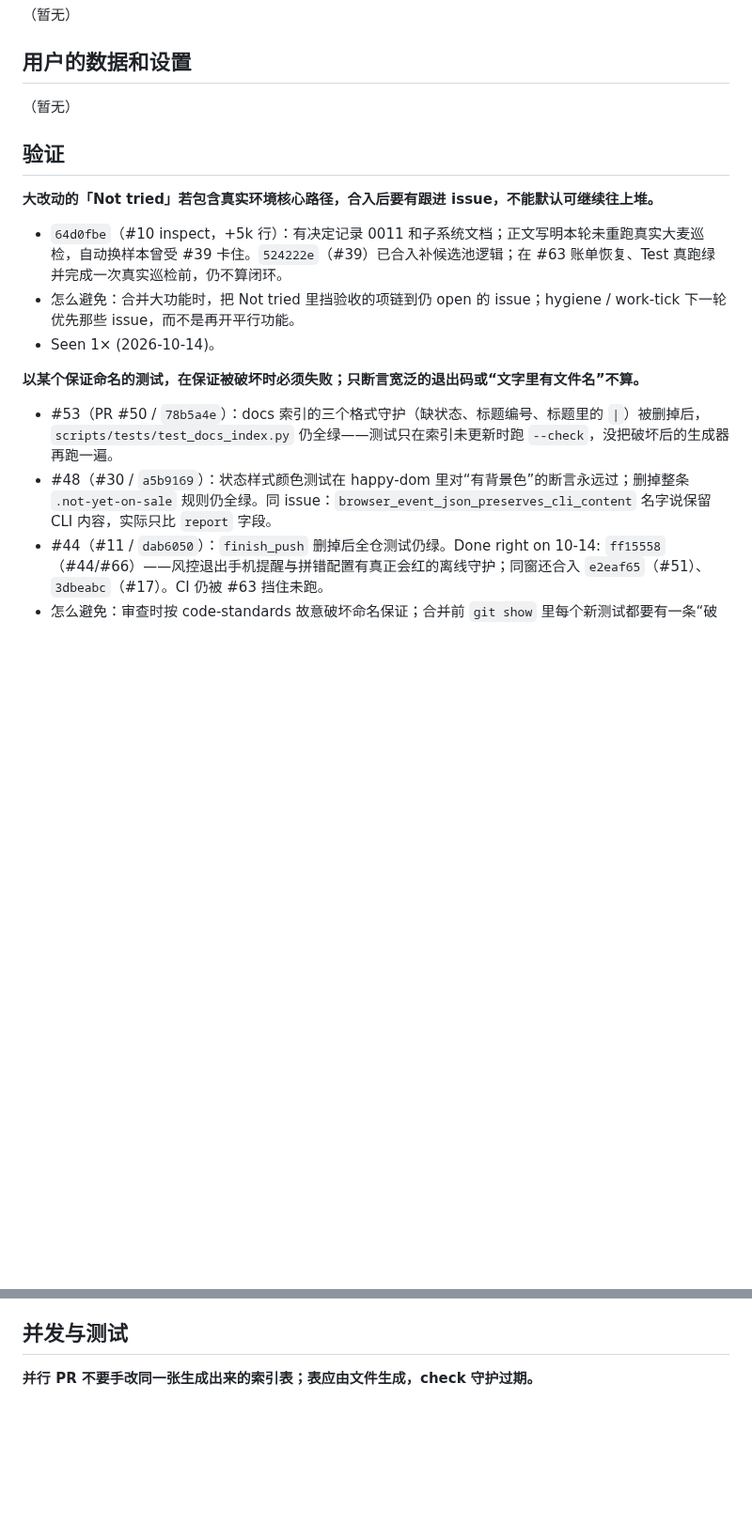
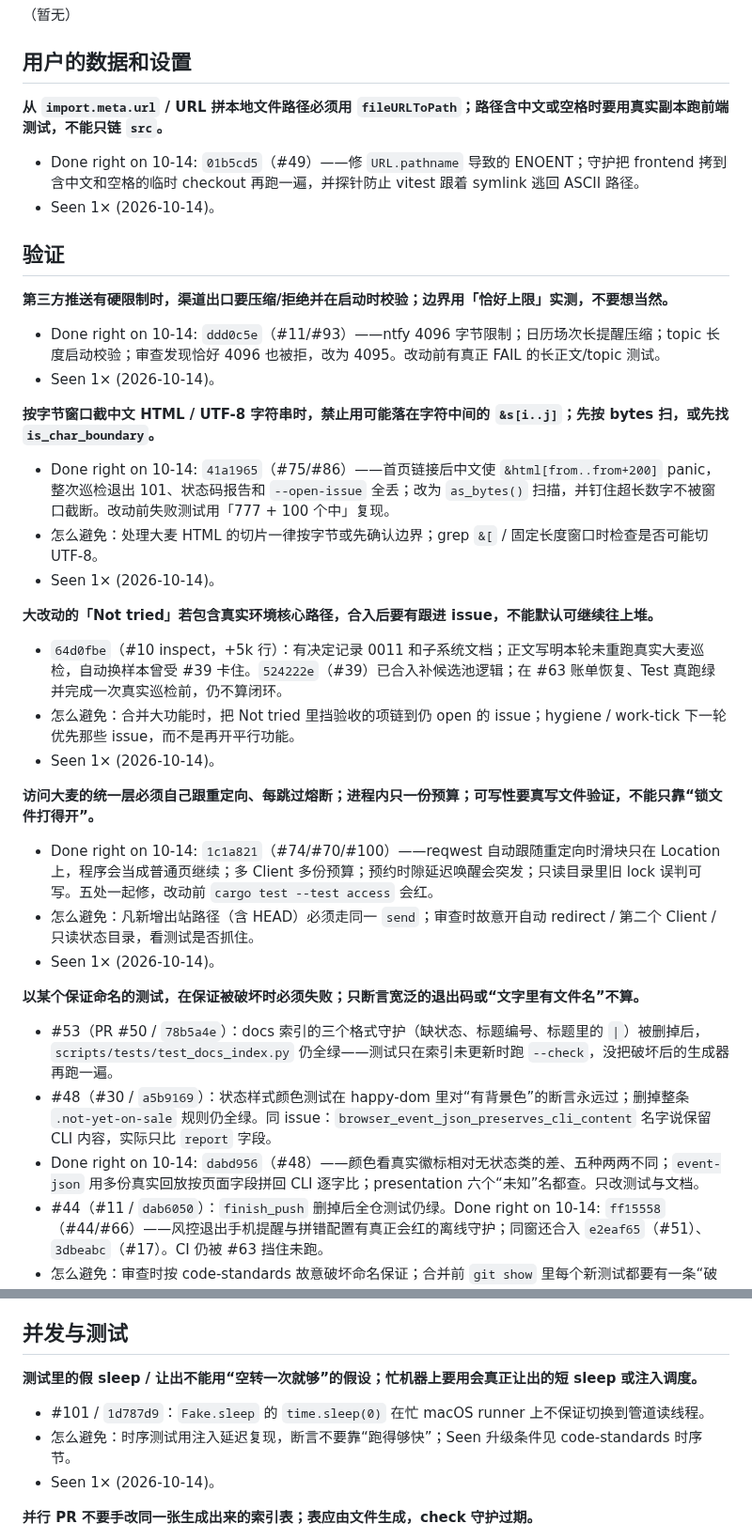
Before and after one commit to zbtzbtzbt/theFlash, a Markdown page: LESSONS.md, 2 parts joined by grey strips. Shown at 94% size. Rendered like a GitHub page; blank space fills up the shorter version.

Commit message:
lessons: 水位线到 01b5cd5（#49）；Actions 似已恢复 (#99)
* lessons: 水位线到 01b5cd5（#49）；Actions 似已恢复能跑 Ubuntu

Co-authored-by: Cursor <cursoragent@cursor.com>

* lessons: 水位线到 18924ae；#63 已关，记 #84 守护

Co-authored-by: Cursor <cursoragent@cursor.com>

* lessons: 水位线到 41a1965；记 UTF-8 切片 panic（#75）

Co-authored-by: Cursor <cursoragent@cursor.com>

* lessons: 补记 #75 UTF-8 切片 panic 教训正文

Co-authored-by: Cursor <cursoragent@cursor.com>

* lessons: 水位线到 1c1a821；记访问层重定向/预算/可写性五处修复（#74）

Co-authored-by: Cursor <cursoragent@cursor.com>

* lessons: 水位线到 ddd0c5e；记 ntfy 长度与 macOS validation 红灯

Co-authored-by: Cursor <cursoragent@cursor.com>

* lessons: 水位线到 1d787d9；#101 假 sleep 让出已修待验收

Co-authored-by: Cursor <cursoragent@cursor.com>

* lessons: 水位线到 eaf63f6（0.1.0-rc.2 版本号）；#101 CI 已绿

Co-authored-by: Cursor <cursoragent@cursor.com>

* lessons: 水位线到 dabd956（#48 假阳性）；记 v0.1.0-rc.2 已发

Co-authored-by: Cursor <cursoragent@cursor.com>

---------

Co-authored-by: bintaozhou <bintaozhou@tencent.com>
Co-authored-by: Cursor <cursoragent@cursor.com>

```diff
--- a/LESSONS.md
+++ b/LESSONS.md
@@ -36,18 +36,36 @@
 
 ## 用户的数据和设置
 
-（暂无）
+**从 `import.meta.url` / URL 拼本地文件路径必须用 `fileURLToPath`；路径含中文或空格时要用真实副本跑前端测试，不能只链 `src`。**
+- Done right on 10-14: `01b5cd5`（#49）——修 `URL.pathname` 导致的 ENOENT；守护把 frontend 拷到含中文和空格的临时 checkout 再跑一遍，并探针防止 vitest 跟着 symlink 逃回 ASCII 路径。
+- Seen 1× (2026-10-14)。
+
 
 ## 验证
+
+**第三方推送有硬限制时，渠道出口要压缩/拒绝并在启动时校验；边界用「恰好上限」实测，不要想当然。**
+- Done right on 10-14: `ddd0c5e`（#11/#93）——ntfy 4096 字节限制；日历场次长提醒压缩；topic 长度启动校验；审查发现恰好 4096 也被拒，改为 4095。改动前有真正 FAIL 的长正文/topic 测试。
+- Seen 1× (2026-10-14)。
+
+**按字节窗口截中文 HTML / UTF-8 字符串时，禁止用可能落在字符中间的 `&s[i..j]`；先按 bytes 扫，或先找 `is_char_boundary`。**
+- Done right on 10-14: `41a1965`（#75/#86）——首页链接后中文使 `&html[from..from+200]` panic，整次巡检退出 101、状态码报告和 `--open-issue` 全丢；改为 `as_bytes()` 扫描，并钉住超长数字不被窗口截断。改动前失败测试用「777 + 100 个中」复现。
+- 怎么避免：处理大麦 HTML 的切片一律按字节或先确认边界；grep `&[` / 固定长度窗口时检查是否可能切 UTF-8。
+- Seen 1× (2026-10-14)。
 
 **大改动的「Not tried」若包含真实环境核心路径，合入后要有跟进 issue，不能默认可继续往上堆。**
 - `64d0fbe`（#10 inspect，+5k 行）：有决定记录 0011 和子系统文档；正文写明本轮未重跑真实大麦巡检，自动换样本曾受 #39 卡住。`524222e`（#39）已合入补候选池逻辑；在 #63 账单恢复、Test 真跑绿并完成一次真实巡检前，仍不算闭环。
 - 怎么避免：合并大功能时，把 Not tried 里挡验收的项链到仍 open 的 issue；hygiene / work-tick 下一轮优先那些 issue，而不是再开平行功能。
 - Seen 1× (2026-10-14)。
 
+**访问大麦的统一层必须自己跟重定向、每跳过熔断；进程内只一份预算；可写性要真写文件验证，不能只靠“锁文件打得开”。**
+- Done right on 10-14: `1c1a821`（#74/#70/#100）——reqwest 自动跟随重定向时滑块只在 Location 上，程序会当成普通页继续；多 Client 多份预算；预约时隙延迟唤醒会突发；只读目录里旧 lock 误判可写。五处一起修，改动前 `cargo test --test access` 会红。
+- 怎么避免：凡新增出站路径（含 HEAD）必须走同一 `send`；审查时故意开自动 redirect / 第二个 Client / 只读状态目录，看测试是否抓住。
+- Seen 1× (2026-10-14)。
+
 **以某个保证命名的测试，在保证被破坏时必须失败；只断言宽泛的退出码或“文字里有文件名”不算。**
 - #53（PR #50 / `78b5a4e`）：docs 索引的三个格式守护（缺状态、标题编号、标题里的 `|`）被删掉后，`scripts/tests/test_docs_index.py` 仍全绿——测试只在索引未更新时跑 `--check`，没把破坏后的生成器再跑一遍。
 - #48（#30 / `a5b9169`）：状态样式颜色测试在 happy-dom 里对“有背景色”的断言永远过；删掉整条 `.not-yet-on-sale` 规则仍全绿。同 issue：`browser_event_json_preserves_cli_content` 名字说保留 CLI 内容，实际只比 `report` 字段。
+- Done right on 10-14: `dabd956`（#48）——颜色看真实徽标相对无状态类的差、五种两两不同；`event-json` 用多份真实回放按页面字段拼回 CLI 逐字比；presentation 六个“未知”名都查。只改测试与文档。
 - #44（#11 / `dab6050`）：`finish_push` 删掉后全仓测试仍绿。Done right on 10-14: `ff15558`（#44/#66）——风控退出手机提醒与拼错配置有真正会红的离线守护；同窗还合入 `e2eaf65`（#51）、`3dbeabc`（#17）。CI 仍被 #63 挡住未跑。
 - 怎么避免：审查时按 code-standards 故意破坏命名保证；合并前 `git show` 里每个新测试都要有一条“破坏后 FAIL”的记录。未修前不要在相关模块上继续堆功能。
 - Seen 1× (2026-10-14)。
@@ -58,6 +76,11 @@
 - Seen 1× (2026-10-14)。
 
 ## 并发与测试
+
+**测试里的假 sleep / 让出不能用“空转一次就够”的假设；忙机器上要用会真正让出的短 sleep 或注入调度。**
+- #101 / `1d787d9`：`Fake.sleep` 的 `time.sleep(0)` 在忙 macOS runner 上不保证切换到管道读线程。
+- 怎么避免：时序测试用注入延迟复现，断言不要靠“跑得够快”；Seen 升级条件见 code-standards 时序节。
+- Seen 1× (2026-10-14)。
 
 **并行 PR 不要手改同一张生成出来的索引表；表应由文件生成，check 守护过期。**
 - #45：当晚多次因 `docs/decisions/README.md` / `docs/subsystems/README.md` 把 PR 打回。`78b5a4e` 做成 `make docs-index` + `--check`。
```
Also changed, not shown: other parts of LESSONS.md (+4 -1 lines).
